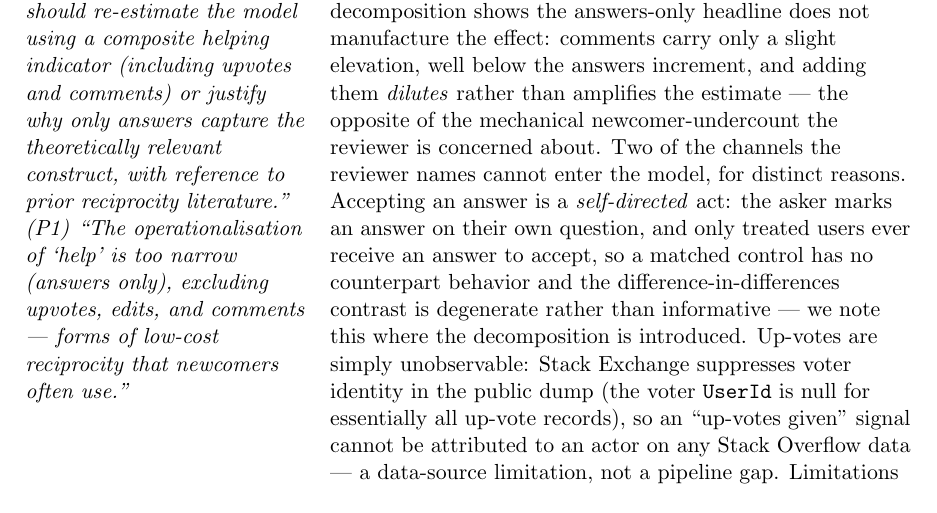
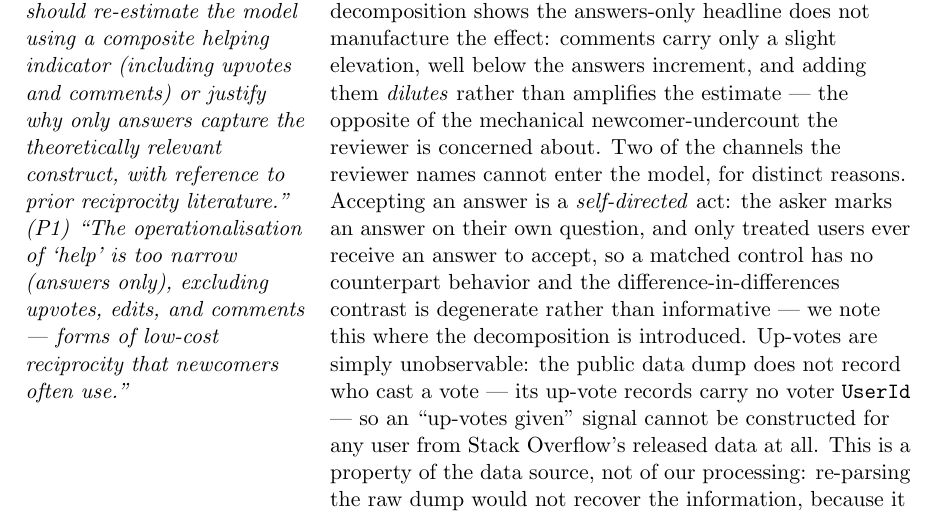
Before and after one commit to svenprue/prosocial-status-online-community, a LaTeX document (response_to_reviewers.tex): part of page 13 of 18, cut so that both start at the same text. Compiled offline with pdfLaTeX.

Commit message:
Drop the hedge on upvote unavailability
The letter said the voter UserId is null "for essentially all" up-vote
records. Per the author, the information is simply absent from the
dumped data -- so the hedge understated the case and invited the
obvious follow-up ("then use the records where it is present").

Restated as a property of the data source: the public dump does not
record who cast a vote, so an "upvotes given" signal cannot be built
for any user, and re-parsing the raw dump would not recover it because
it was never released. This matters because R2 pressed the upvote
omission twice (P1, P4) as an objection to the answers-only outcome.

Co-Authored-By: Claude Fable 5 <noreply@anthropic.com>

```diff
--- a/response_to_reviewers.tex
+++ b/response_to_reviewers.tex
@@ -169,7 +169,7 @@ As a point of clarification about the sampling frame: the pipeline imposes no mi
 \textit{(P4) ``The outcome variable counts only `posting an answer' as a helping event. On Stack Overflow, users frequently reciprocate through upvoting, editing, commenting, or accepting an answer. [These] behaviours require far less effort and are especially common among novices who lack expertise. By excluding these actions, the study systematically undercounts reciprocal behaviour and misclassifies many reciprocating users as non-responders. The authors should re-estimate the model using a composite helping indicator (including upvotes and comments) or justify why only answers capture the theoretically relevant construct, with reference to prior reciprocity literature.''}
 
 \textit{(P1) ``The operationalisation of `help' is too narrow (answers only), excluding upvotes, edits, and comments --- forms of low-cost reciprocity that newcomers often use.''} &
-We did both of the things the reviewer proposes. First, the justification: a new ``Why answers anchor the construct'' paragraph (Variables subsection) grounds the answers-anchored outcome in the experimental reciprocity literature --- generalized reciprocity is operationalized there as a \emph{costly} prosocial contribution (Greiner \& Levati 2005; Stanca 2009; Mujcic \& Leibbrandt 2018), and it is the willingness to bear that cost, not low-cost approval, that distinguishes reciprocity from signaling (Molm et al.\ 2007). Second, the re-estimation: we parsed the additional event types from the raw dump and re-estimated the pooled model under every broader outcome definition the data support, reported as a full decomposition in Table~\ref{tab:outcome_decomposition}: answers-only (headline) arrival HR 1.049 [1.044, 1.054]; comments-only 1.013 [1.007, 1.018]; edits-only 1.163 [1.155, 1.170]; answers$+$comments 1.024 [1.020, 1.029]; answers$+$comments$+$edits 1.045 [1.041, 1.050]. The decomposition shows the answers-only headline does not manufacture the effect: comments carry only a slight elevation, well below the answers increment, and adding them \emph{dilutes} rather than amplifies the estimate --- the opposite of the mechanical newcomer-undercount the reviewer is concerned about. Two of the channels the reviewer names cannot enter the model, for distinct reasons. Accepting an answer is a \emph{self-directed} act: the asker marks an answer on their own question, and only treated users ever receive an answer to accept, so a matched control has no counterpart behavior and the difference-in-differences contrast is degenerate rather than informative --- we note this where the decomposition is introduced. Up-votes are simply unobservable: Stack Exchange suppresses voter identity in the public dump (the voter \texttt{UserId} is null for essentially all up-vote records), so an ``up-votes given'' signal cannot be attributed to an actor on any Stack Overflow data --- a data-source limitation, not a pipeline gap. Limitations (Section~\ref{sec:limitations}) states explicitly that the reported hazard ratios describe costly contribution specifically, not a complete accounting of reciprocity. \\
+We did both of the things the reviewer proposes. First, the justification: a new ``Why answers anchor the construct'' paragraph (Variables subsection) grounds the answers-anchored outcome in the experimental reciprocity literature --- generalized reciprocity is operationalized there as a \emph{costly} prosocial contribution (Greiner \& Levati 2005; Stanca 2009; Mujcic \& Leibbrandt 2018), and it is the willingness to bear that cost, not low-cost approval, that distinguishes reciprocity from signaling (Molm et al.\ 2007). Second, the re-estimation: we parsed the additional event types from the raw dump and re-estimated the pooled model under every broader outcome definition the data support, reported as a full decomposition in Table~\ref{tab:outcome_decomposition}: answers-only (headline) arrival HR 1.049 [1.044, 1.054]; comments-only 1.013 [1.007, 1.018]; edits-only 1.163 [1.155, 1.170]; answers$+$comments 1.024 [1.020, 1.029]; answers$+$comments$+$edits 1.045 [1.041, 1.050]. The decomposition shows the answers-only headline does not manufacture the effect: comments carry only a slight elevation, well below the answers increment, and adding them \emph{dilutes} rather than amplifies the estimate --- the opposite of the mechanical newcomer-undercount the reviewer is concerned about. Two of the channels the reviewer names cannot enter the model, for distinct reasons. Accepting an answer is a \emph{self-directed} act: the asker marks an answer on their own question, and only treated users ever receive an answer to accept, so a matched control has no counterpart behavior and the difference-in-differences contrast is degenerate rather than informative --- we note this where the decomposition is introduced. Up-votes are simply unobservable: the public data dump does not record who cast a vote --- its up-vote records carry no voter \texttt{UserId} --- so an ``up-votes given'' signal cannot be constructed for any user from Stack Overflow's released data at all. This is a property of the data source, not of our processing: re-parsing the raw dump would not recover the information, because it was never released. Limitations (Section~\ref{sec:limitations}) states explicitly that the reported hazard ratios describe costly contribution specifically, not a complete accounting of reciprocity. \\
 \midrule
 
 \textit{(P5) ``The paper interprets the peak reciprocity at 30--60 minutes as a `re-engagement window' effect. However, a simpler alternative is answer quality: extremely fast answers ($<$15 min) are often terse, link-only, or low-scoring, while 30--60-minute answers are typically more detailed, with code snippets and explanations, generating greater gratitude. The authors do not control for answer length, vote score, or whether the answer was accepted. Without testing this confound (e.g., by conditioning on answer quality metrics), the structural `session-dynamics' interpretation remains speculative and should be toned down.''} &
```
